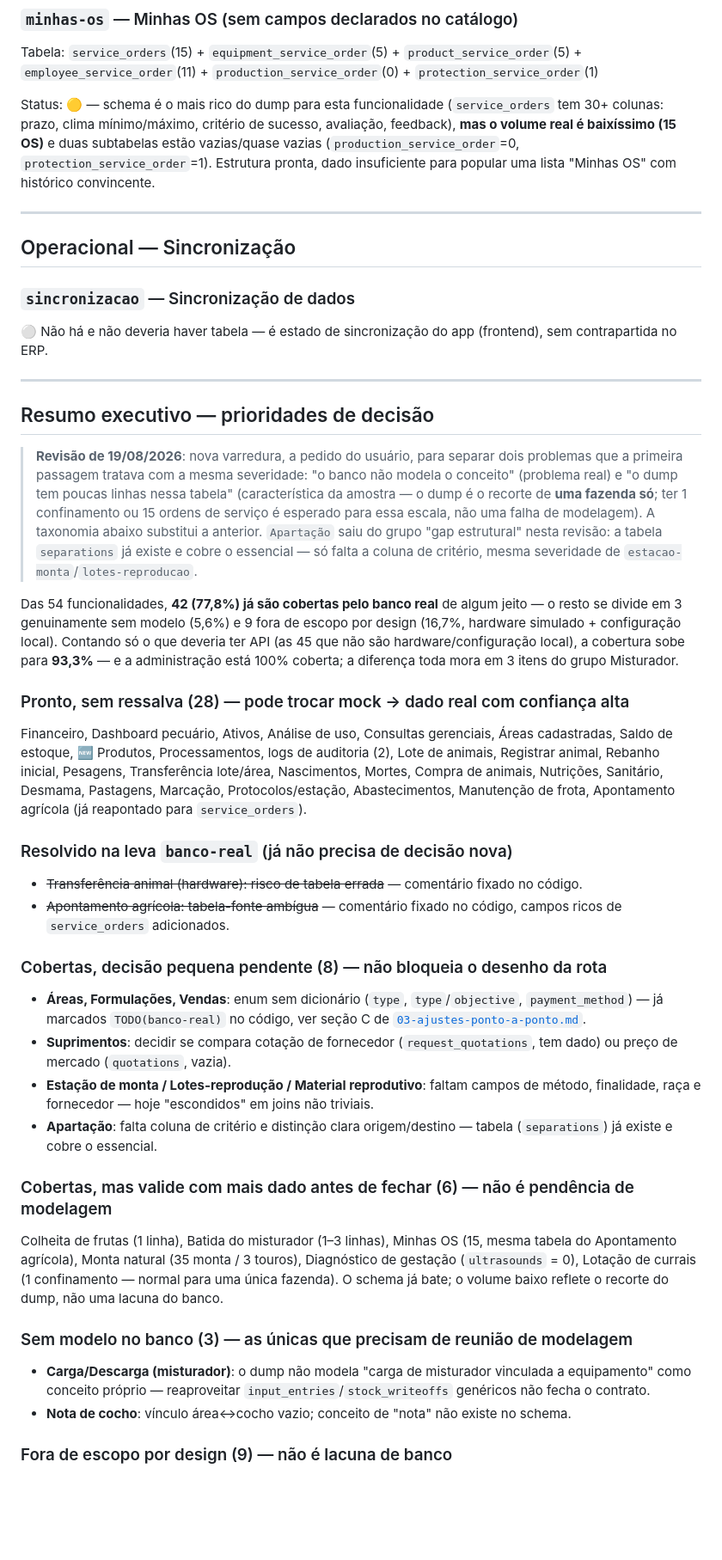
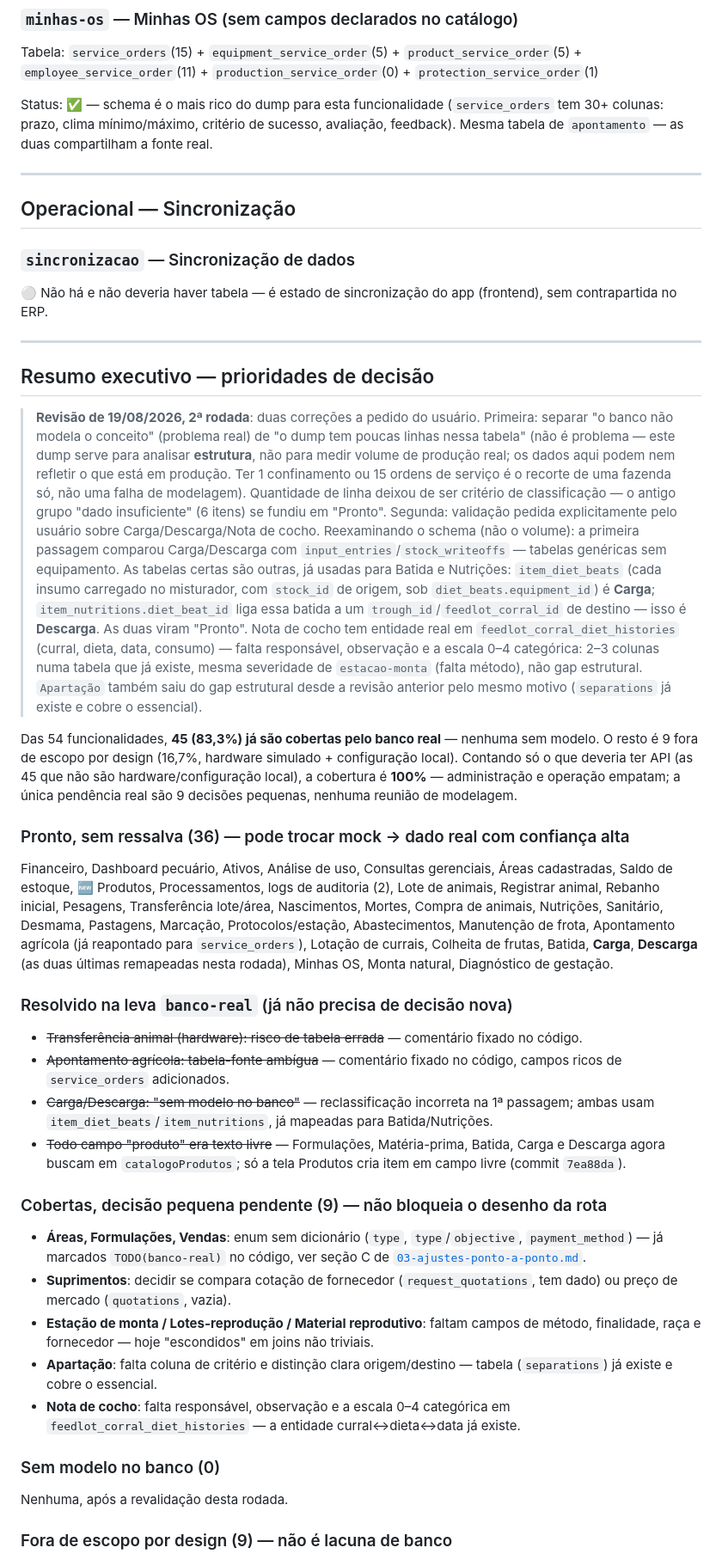
Before and after one commit to meirelesarthur/cerne-app-operacao, a Markdown page: docs/ajustes-banco-real/01-mapa-catalogo-banco.md, the part around one of its changes. Shown at 86% size. GitHub-like rendering; blank space fills up the shorter version.

```diff
--- a/docs/ajustes-banco-real/01-mapa-catalogo-banco.md
+++ b/docs/ajustes-banco-real/01-mapa-catalogo-banco.md
@@ -540,11 +558,9 @@ Tabela: `appropriation_maintenance`(7.538) + `appropriation_maintenance_preventi
 
 Tabela: `service_orders`(15) + `equipment_service_order`(5) + `product_service_order`(5) + `employee_service_order`(11) + `production_service_order`(0) + `protection_service_order`(1)
 
-Status: 🟡 — schema é o mais rico do dump para esta funcionalidade (`service_orders` tem 30+
-colunas: prazo, clima mínimo/máximo, critério de sucesso, avaliação, feedback), **mas o
-volume real é baixíssimo (15 OS)** e duas subtabelas estão vazias/quase vazias
-(`production_service_order`=0, `protection_service_order`=1). Estrutura pronta, dado
-insuficiente para popular uma lista "Minhas OS" com histórico convincente.
+Status: ✅ — schema é o mais rico do dump para esta funcionalidade (`service_orders` tem 30+
+colunas: prazo, clima mínimo/máximo, critério de sucesso, avaliação, feedback). Mesma tabela
+de `apontamento` — as duas compartilham a fonte real.
 
 ---
 
@@ -559,35 +575,51 @@ contrapartida no ERP.
 
 ## Resumo executivo — prioridades de decisão
 
-> **Revisão de 19/08/2026**: nova varredura, a pedido do usuário, para separar dois problemas
-> que a primeira passagem tratava com a mesma severidade: "o banco não modela o conceito"
-> (problema real) e "o dump tem poucas linhas nessa tabela" (característica da amostra — o
-> dump é o recorte de **uma fazenda só**; ter 1 confinamento ou 15 ordens de serviço é
-> esperado para essa escala, não uma falha de modelagem). A taxonomia abaixo substitui a
-> anterior. `Apartação` saiu do grupo "gap estrutural" nesta revisão: a tabela `separations`
-> já existe e cobre o essencial — só falta a coluna de critério, mesma severidade de
-> `estacao-monta`/`lotes-reproducao`.
+> **Revisão de 19/08/2026, 2ª rodada**: duas correções a pedido do usuário. Primeira: separar
+> "o banco não modela o conceito" (problema real) de "o dump tem poucas linhas nessa tabela"
+> (não é problema — este dump serve para analisar **estrutura**, não para medir volume de
+> produção real; os dados aqui podem nem refletir o que está em produção. Ter 1 confinamento
+> ou 15 ordens de serviço é o recorte de uma fazenda só, não uma falha de modelagem).
+> Quantidade de linha deixou de ser critério de classificação — o antigo grupo "dado
+> insuficiente" (6 itens) se fundiu em "Pronto". Segunda: validação pedida explicitamente pelo
+> usuário sobre Carga/Descarga/Nota de cocho. Reexaminando o schema (não o volume): a primeira
+> passagem comparou Carga/Descarga com `input_entries`/`stock_writeoffs` — tabelas genéricas
+> sem equipamento. As tabelas certas são outras, já usadas para Batida e Nutrições:
+> `item_diet_beats` (cada insumo carregado no misturador, com `stock_id` de origem, sob
+> `diet_beats.equipment_id`) é **Carga**; `item_nutritions.diet_beat_id` liga essa batida a um
+> `trough_id`/`feedlot_corral_id` de destino — isso é **Descarga**. As duas viram "Pronto".
+> Nota de cocho tem entidade real em `feedlot_corral_diet_histories` (curral, dieta, data,
+> consumo) — falta responsável, observação e a escala 0–4 categórica: 2–3 colunas numa tabela
+> que já existe, mesma severidade de `estacao-monta` (falta método), não gap estrutural.
+> `Apartação` também saiu do gap estrutural desde a revisão anterior pelo mesmo motivo
+> (`separations` já existe e cobre o essencial).
 
-Das 54 funcionalidades, **42 (77,8%) já são cobertas pelo banco real** de algum jeito — o
-resto se divide em 3 genuinamente sem modelo (5,6%) e 9 fora de escopo por design (16,7%,
-hardware simulado + configuração local). Contando só o que deveria ter API (as 45 que não são
-hardware/configuração local), a cobertura sobe para **93,3%** — e a administração está 100%
-coberta; a diferença toda mora em 3 itens do grupo Misturador.
+Das 54 funcionalidades, **45 (83,3%) já são cobertas pelo banco real** — nenhuma sem modelo. O
+resto é 9 fora de escopo por design (16,7%, hardware simulado + configuração local).
+Contando só o que deveria ter API (as 45 que não são hardware/configuração local), a
+cobertura é **100%** — administração e operação empatam; a única pendência real são 9
+decisões pequenas, nenhuma reunião de modelagem.
 
-### Pronto, sem ressalva (28) — pode trocar mock → dado real com confiança alta
+### Pronto, sem ressalva (36) — pode trocar mock → dado real com confiança alta
 Financeiro, Dashboard pecuário, Ativos, Análise de uso, Consultas gerenciais, Áreas
 cadastradas, Saldo de estoque, 🆕 Produtos, Processamentos, logs de auditoria (2), Lote de
 animais, Registrar animal, Rebanho inicial, Pesagens, Transferência lote/área, Nascimentos,
 Mortes, Compra de animais, Nutrições, Sanitário, Desmama, Pastagens, Marcação,
 Protocolos/estação, Abastecimentos, Manutenção de frota, Apontamento agrícola (já reapontado
-para `service_orders`).
+para `service_orders`), Lotação de currais, Colheita de frutas, Batida, **Carga**, **Descarga**
+(as duas últimas remapeadas nesta rodada), Minhas OS, Monta natural, Diagnóstico de gestação.
 
 ### Resolvido na leva `banco-real` (já não precisa de decisão nova)
 - ~~Transferência animal (hardware): risco de tabela errada~~ — comentário fixado no código.
 - ~~Apontamento agrícola: tabela-fonte ambígua~~ — comentário fixado no código, campos ricos
   de `service_orders` adicionados.
+- ~~Carga/Descarga: "sem modelo no banco"~~ — reclassificação incorreta na 1ª passagem; ambas
+  usam `item_diet_beats`/`item_nutritions`, já mapeadas para Batida/Nutrições.
+- ~~Todo campo "produto" era texto livre~~ — Formulações, Matéria-prima, Batida, Carga e
+  Descarga agora buscam em `catalogoProdutos`; só a tela Produtos cria item em campo livre
+  (commit `7ea88da`).
 
-### Cobertas, decisão pequena pendente (8) — não bloqueia o desenho da rota
+### Cobertas, decisão pequena pendente (9) — não bloqueia o desenho da rota
 - **Áreas, Formulações, Vendas**: enum sem dicionário (`type`, `type`/`objective`,
   `payment_method`) — já marcados `TODO(banco-real)` no código, ver seção C de
   [`03-ajustes-ponto-a-ponto.md`](03-ajustes-ponto-a-ponto.md).
@@ -597,18 +629,11 @@ para `service_orders`).
   finalidade, raça e fornecedor — hoje "escondidos" em joins não triviais.
 - **Apartação**: falta coluna de critério e distinção clara origem/destino — tabela
   (`separations`) já existe e cobre o essencial.
+- **Nota de cocho**: falta responsável, observação e a escala 0–4 categórica em
+  `feedlot_corral_diet_histories` — a entidade curral↔dieta↔data já existe.
 
-### Cobertas, mas valide com mais dado antes de fechar (6) — não é pendência de modelagem
-Colheita de frutas (1 linha), Batida do misturador (1–3 linhas), Minhas OS (15, mesma tabela
-do Apontamento agrícola), Monta natural (35 monta / 3 touros), Diagnóstico de gestação
-(`ultrasounds` = 0), Lotação de currais (1 confinamento — normal para uma única fazenda). O
-schema já bate; o volume baixo reflete o recorte do dump, não uma lacuna do banco.
-
-### Sem modelo no banco (3) — as únicas que precisam de reunião de modelagem
-- **Carga/Descarga (misturador)**: o dump não modela "carga de misturador vinculada a
-  equipamento" como conceito próprio — reaproveitar `input_entries`/`stock_writeoffs`
-  genéricos não fecha o contrato.
-- **Nota de cocho**: vínculo área↔cocho vazio; conceito de "nota" não existe no schema.
+### Sem modelo no banco (0)
+Nenhuma, após a revalidação desta rodada.
 
 ### Fora de escopo por design (9) — não é lacuna de banco
 Todas as `FeatureStatus.hardware` (7: Bluetooth, balança, RFID, scanner) e as 2 sem tabela
```
Also changed, not shown: other parts of docs/ajustes-banco-real/01-mapa-catalogo-banco.md (+58 -40 lines).
